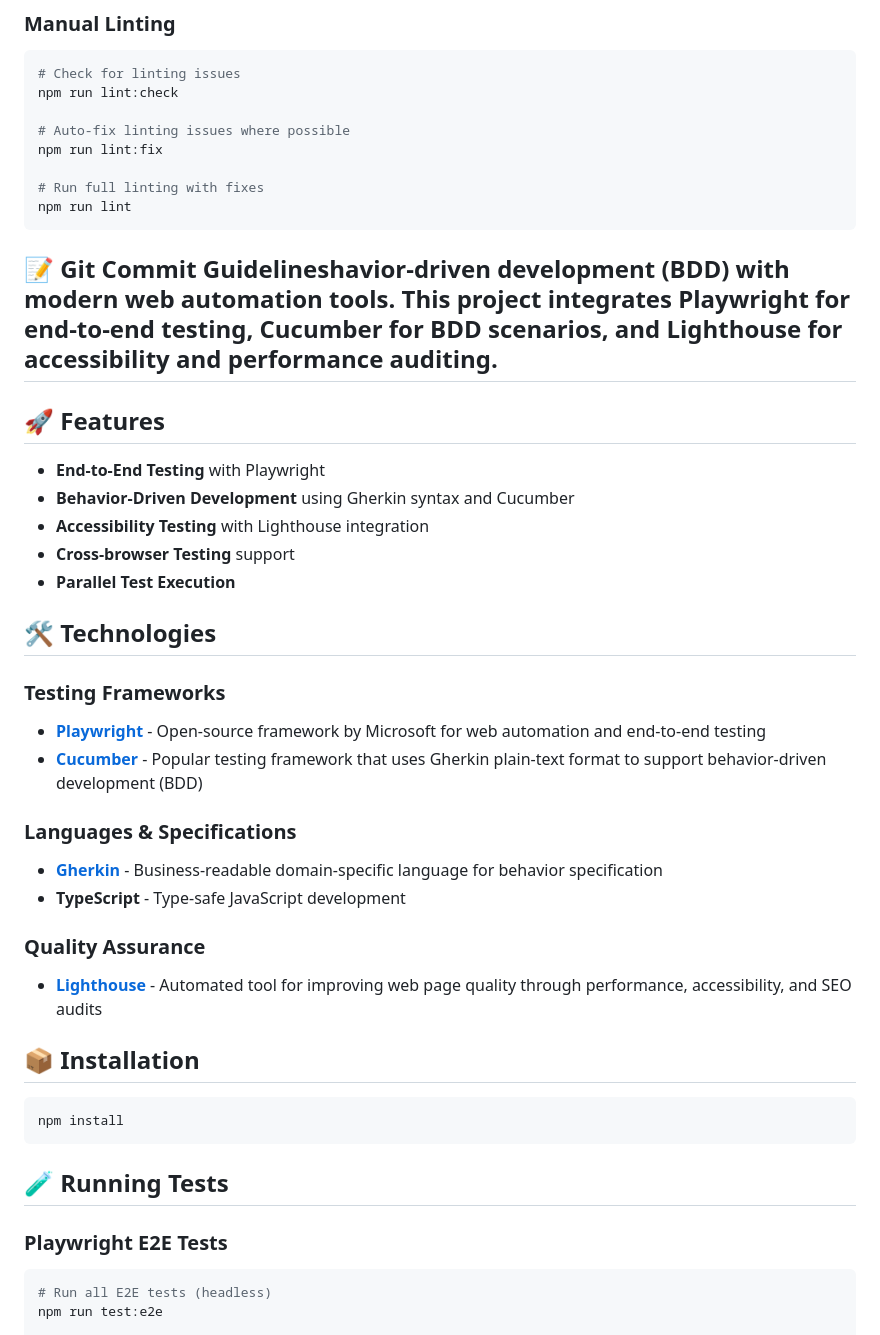
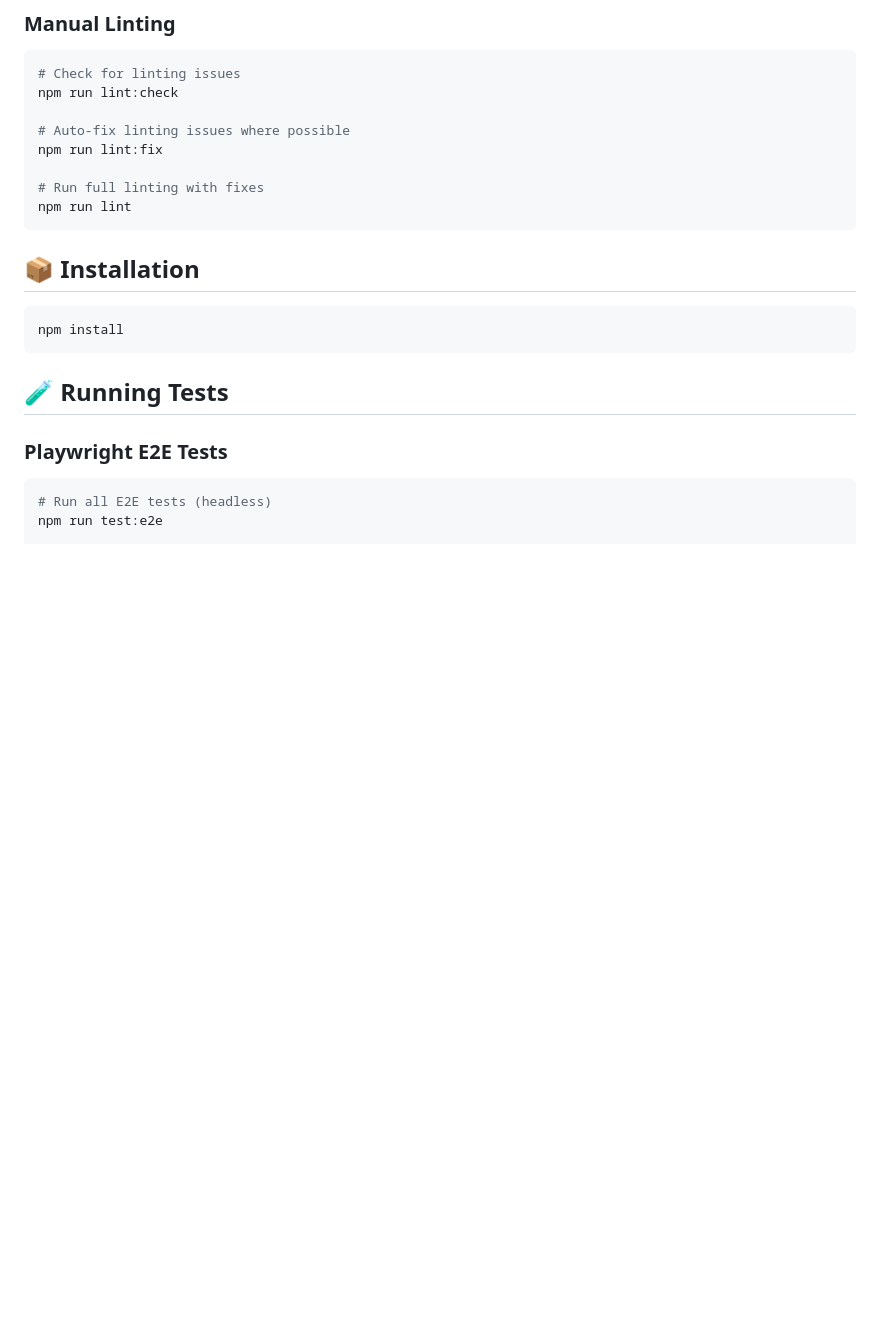
Before and after one commit to benwaar/automated-testing, a Markdown page: README.md, the part around the change printed below. GitHub-like rendering; blank space fills up the shorter version.

````diff
--- a/README.md
+++ b/README.md
@@ -66,37 +66,6 @@ npm run lint:fix
 # Run full linting with fixes
 npm run lint
 ```
-
-## 📝 Git Commit Guidelineshavior-driven development (BDD) with modern web automation tools. This project integrates Playwright for end-to-end testing, Cucumber for BDD scenarios, and Lighthouse for accessibility and performance auditing.
-
-## 🚀 Features
-
-- **End-to-End Testing** with Playwright
-- **Behavior-Driven Development** using Gherkin syntax and Cucumber
-- **Accessibility Testing** with Lighthouse integration
-- **Cross-browser Testing** support
-- **Parallel Test Execution**
-
-## 🛠️ Technologies
-
-### Testing Frameworks
-
-- **[Playwright](https://playwright.dev/)** - Open-source framework by Microsoft
-  for web automation and end-to-end testing
-- **[Cucumber](https://cucumber.io/)** - Popular testing framework that uses
-  Gherkin plain-text format to support behavior-driven development (BDD)
-
-### Languages & Specifications
-
-- **[Gherkin](https://cucumber.io/docs/gherkin/)** - Business-readable
-  domain-specific language for behavior specification
-- **TypeScript** - Type-safe JavaScript development
-
-### Quality Assurance
-
-- **[Lighthouse](https://developers.google.com/web/tools/lighthouse)** -
-  Automated tool for improving web page quality through performance,
-  accessibility, and SEO audits
 
 ## 📦 Installation
 
````
Also changed, not shown: other parts of README.md (+2 -2 lines).
